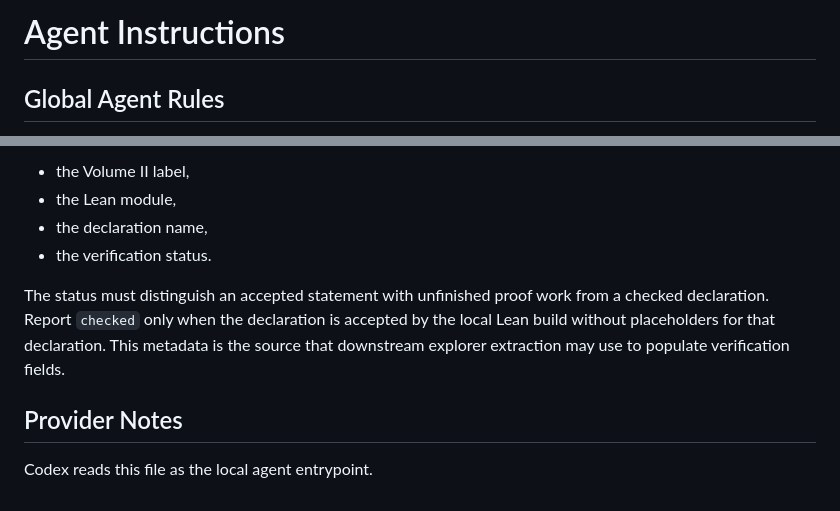
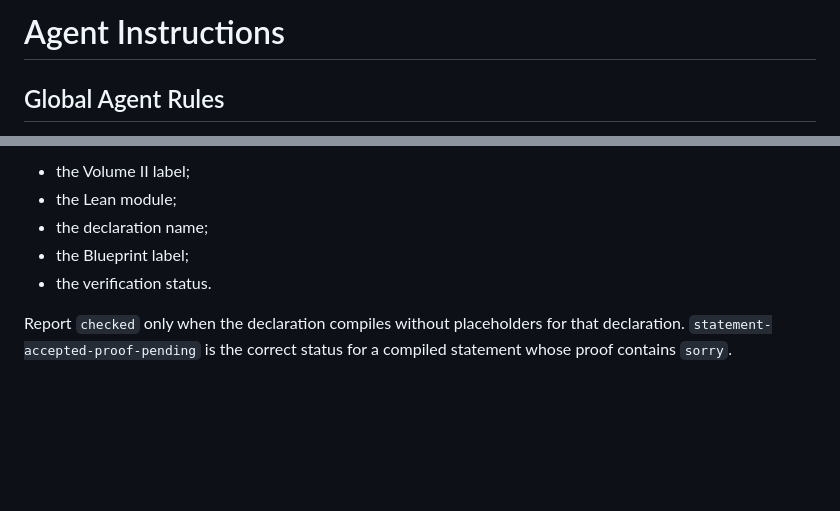
Before and after one commit to wsollers/lra-lean, a Markdown page: AGENTS.md, 2 parts joined by grey strips. GitHub-like rendering; blank space fills up the shorter version.

```diff
--- a/AGENTS.md
+++ b/AGENTS.md
@@ -2,7 +2,7 @@
 GENERATED FILE — DO NOT EDIT BY HAND.
 
 Source repo: wsollers/lra-governance
-Source commit: c64f6a812ffb0682bd9b9b53527672cab8c09851
+Source commit: 4bee42dacfdc1158aab182297d91b205598f3f5b
 Generated from:
 - docs/governance/...
 - docs/architecture/...
@@ -101,15 +202,10 @@ that includes:
 
-- the Volume II label,
-- the Lean module,
-- the declaration name,
+- the Volume II label;
+- the Lean module;
+- the declaration name;
+- the Blueprint label;
 - the verification status.
 
-The status must distinguish an accepted statement with unfinished proof work
-from a checked declaration. Report `checked` only when the declaration is
-accepted by the local Lean build without placeholders for that declaration.
-This metadata is the source that downstream explorer extraction may use to
-populate verification fields.
-
-## Provider Notes
-
-Codex reads this file as the local agent entrypoint.
+Report `checked` only when the declaration compiles without placeholders for
+that declaration. `statement-accepted-proof-pending` is the correct status for a
+compiled statement whose proof contains `sorry`.
```
Also changed, not shown: other parts of AGENTS.md (+120 -19 lines).
